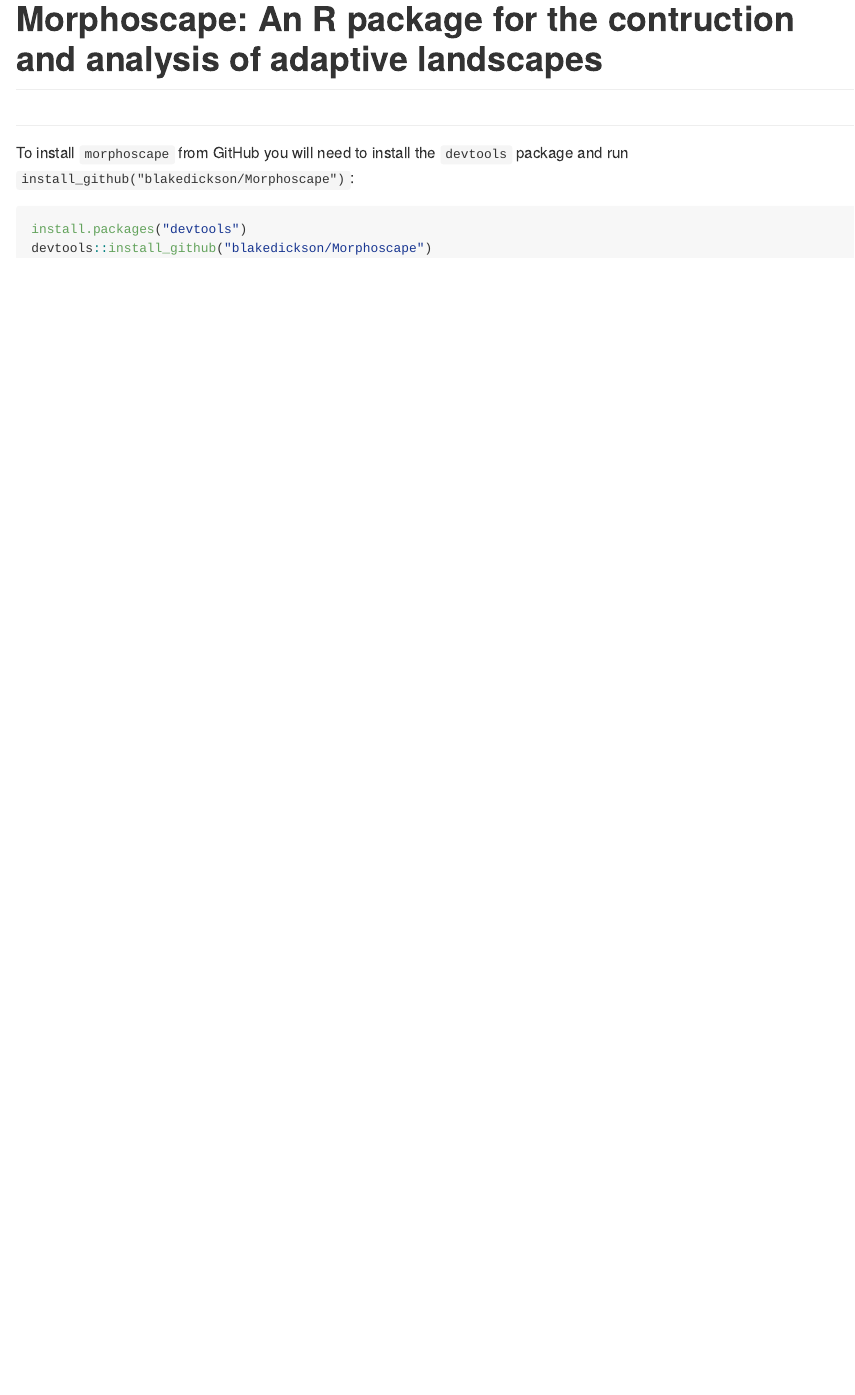
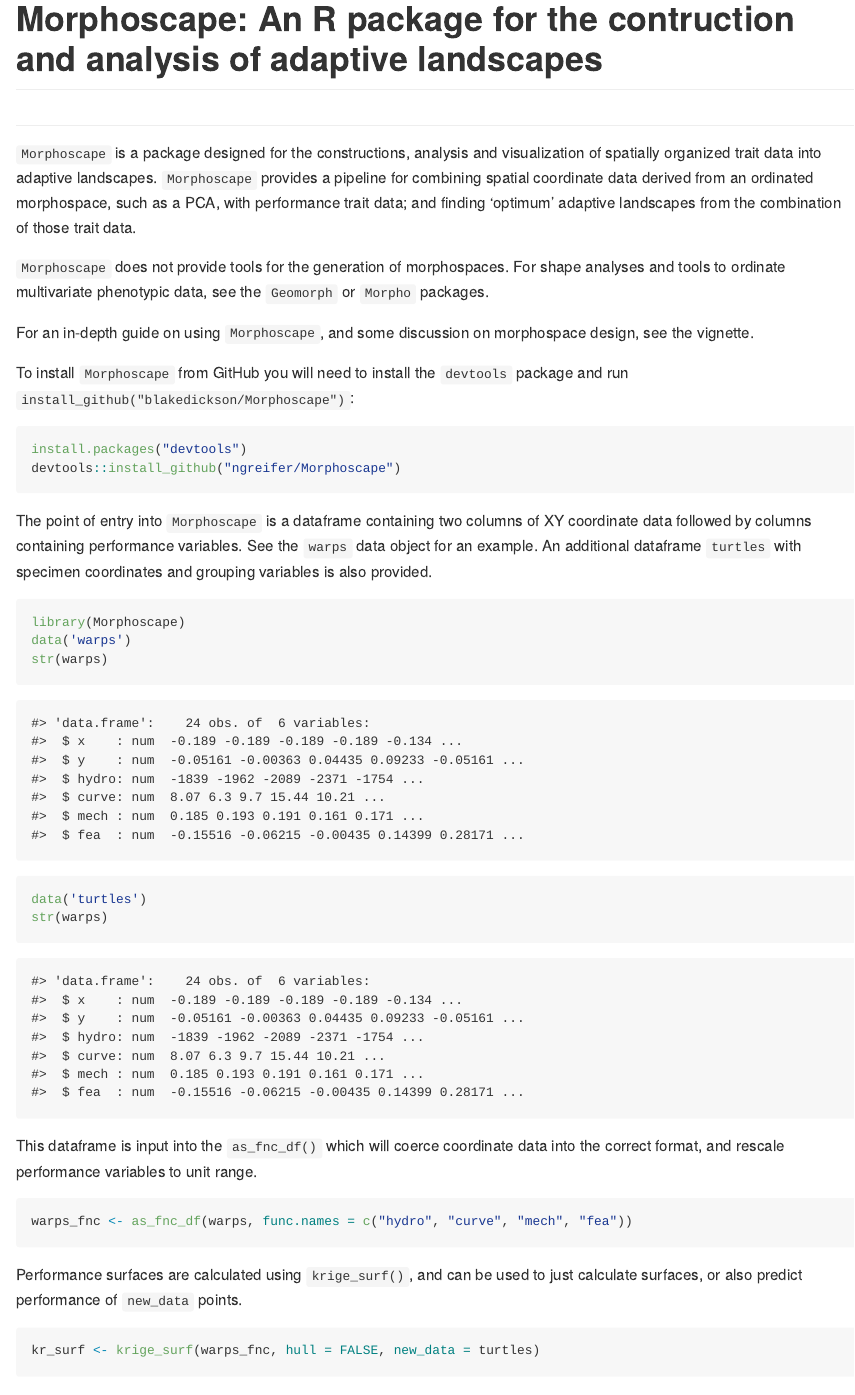
Before and after one commit to blakedickson/Morphoscape, an R Markdown document (README.Rmd): the page in a window 1100 px wide, from its top. Rendered offline with R 4.5, knitr and Pandoc, with nearby package versions; some code elsewhere in the file could not run offline.

Commit message:
README and version updates

````diff
--- a/README.Rmd
+++ b/README.Rmd
@@ -19,9 +19,39 @@
 # Morphoscape: An R package for the contruction and analysis of adaptive landscapes
 <!-- <img src="man/figures/logo.png" align="right" width="150"/> -->
 ------
-To install `morphoscape` from GitHub you will need to install the `devtools` package and run `install_github("blakedickson/Morphoscape")`:
+
+`Morphoscape` is a package designed for the constructions, analysis and visualization of spatially organized trait data into adaptive landscapes. `Morphoscape` provides a pipeline for combining spatial coordinate data derived from an ordinated morphospace, such as a PCA, with performance trait data; and finding 'optimum' adaptive landscapes from the combination of those trait data.
+
+`Morphoscape` does not provide tools for the generation of morphospaces. For shape analyses and tools to ordinate multivariate phenotypic data, see the `Geomorph` or `Morpho` packages.
+
+For an in-depth guide on using `Morphoscape`, and some discussion on morphospace design, see the vignette.
+
+To install `Morphoscape` from GitHub you will need to install the
+`devtools` package and run `install_github("blakedickson/Morphoscape")`:
 
 ```{r, eval=FALSE}
 install.packages("devtools")
-devtools::install_github("blakedickson/Morphoscape")
+devtools::install_github("ngreifer/Morphoscape")
 ```
+
+The point of entry into `Morphoscape` is a dataframe containing two columns of XY coordinate data followed by columns containing performance variables. See the `warps` data object for an example. An additional dataframe `turtles` with specimen coordinates and grouping variables is also provided.
+
+``` {r}
+library(Morphoscape)
+data('warps')
+str(warps)
+
+data('turtles')
+str(warps)
+```
+
+This dataframe is input into the `as_fnc_df()` which will coerce coordinate data into the correct format, and rescale performance variables to unit range.
+
+```{r}
+warps_fnc <- as_fnc_df(warps, func.names = c("hydro", "curve", "mech", "fea"))
+```
+
+Performance surfaces are calculated using `krige_surf()`, and can be used to just calculate surfaces, or also predict performance of `new_data` points.
+
+```{r}
+kr_surf <- krige_surf(warps_fnc, hull = FALSE, new_data = turtles)
````
Also changed, not shown: README.md, README.Rmd (24 more changed lines), 3 other files.
